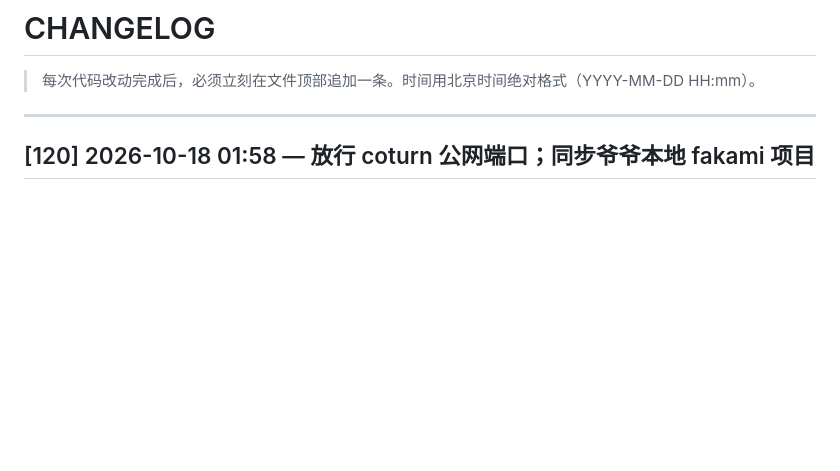
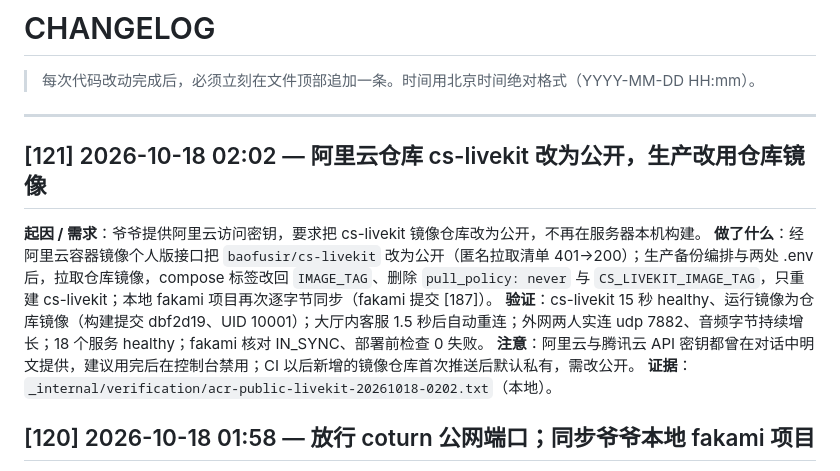
Before and after one commit to baofusirys/custom-service, a Markdown page: _internal/CHANGELOG.md, the part around the change. Rendered like a GitHub page; blank space fills up the shorter version.

```diff
--- a/_internal/CHANGELOG.md
+++ b/_internal/CHANGELOG.md
@@ -3,6 +3,14 @@
 > 每次代码改动完成后，必须立刻在文件顶部追加一条。时间用北京时间绝对格式（YYYY-MM-DD HH:mm）。
 
 ---
+
+## [121] 2026-10-18 02:02 — 阿里云仓库 cs-livekit 改为公开，生产改用仓库镜像
+
+**起因 / 需求**：爷爷提供阿里云访问密钥，要求把 cs-livekit 镜像仓库改为公开，不再在服务器本机构建。
+**做了什么**：经阿里云容器镜像个人版接口把 `baofusir/cs-livekit` 改为公开（匿名拉取清单 401→200）；生产备份编排与两处 .env 后，拉取仓库镜像，compose 标签改回 `IMAGE_TAG`、删除 `pull_policy: never` 与 `CS_LIVEKIT_IMAGE_TAG`，只重建 cs-livekit；本地 fakami 项目再次逐字节同步（fakami 提交 [187]）。
+**验证**：cs-livekit 15 秒 healthy、运行镜像为仓库镜像（构建提交 dbf2d19、UID 10001）；大厅内客服 1.5 秒后自动重连；外网两人实连 udp 7882、音频字节持续增长；18 个服务 healthy；fakami 核对 IN_SYNC、部署前检查 0 失败。
+**注意**：阿里云与腾讯云 API 密钥都曾在对话中明文提供，建议用完后在控制台禁用；CI 以后新增的镜像仓库首次推送后默认私有，需改公开。
+**证据**：`_internal/verification/acr-public-livekit-20261018-0202.txt`（本地）。
 
 ## [120] 2026-10-18 01:58 — 放行 coturn 公网端口；同步爷爷本地 fakami 项目
 
```
Also changed, not shown: _internal/LATEST.md (+2 -2 lines), _internal/reports/hall-deploy.md (+2 -4 lines).
